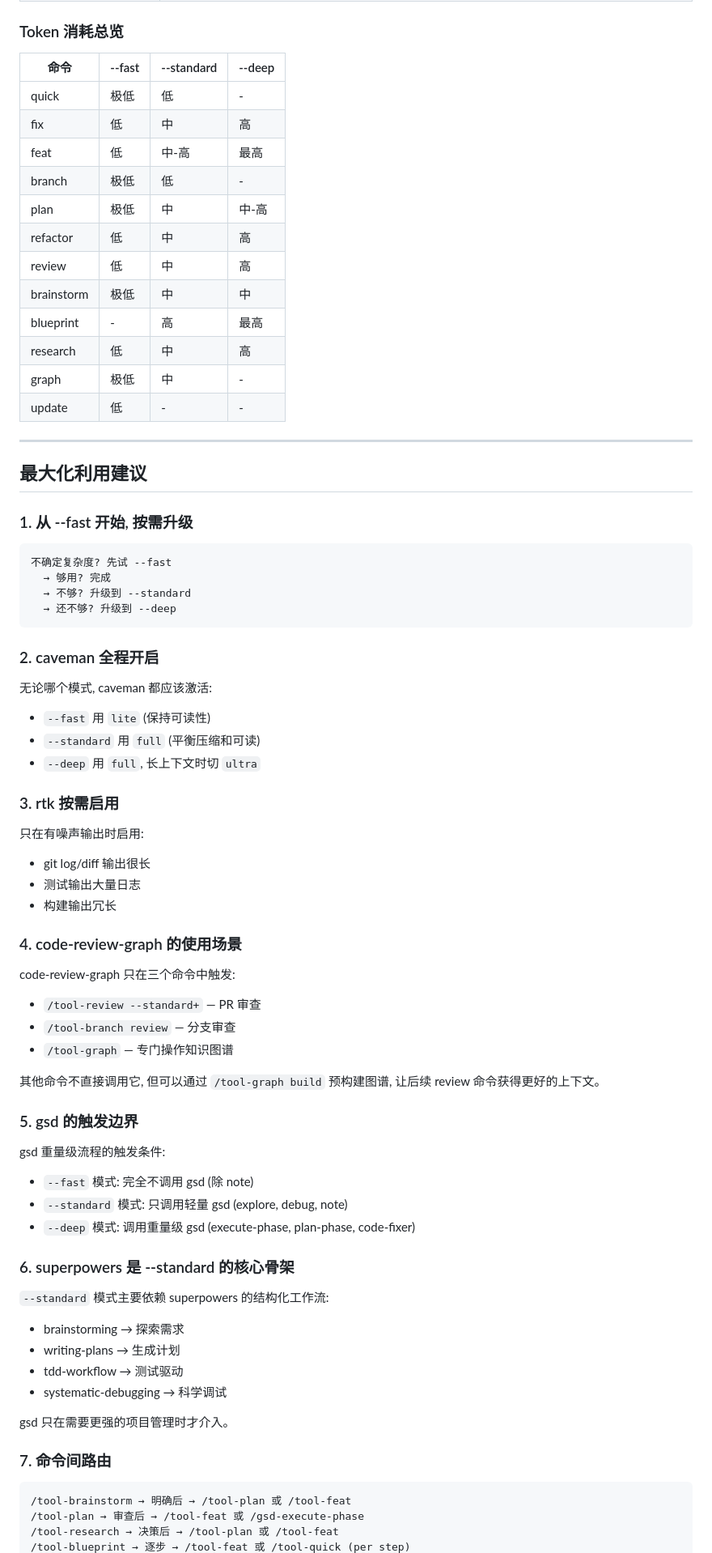
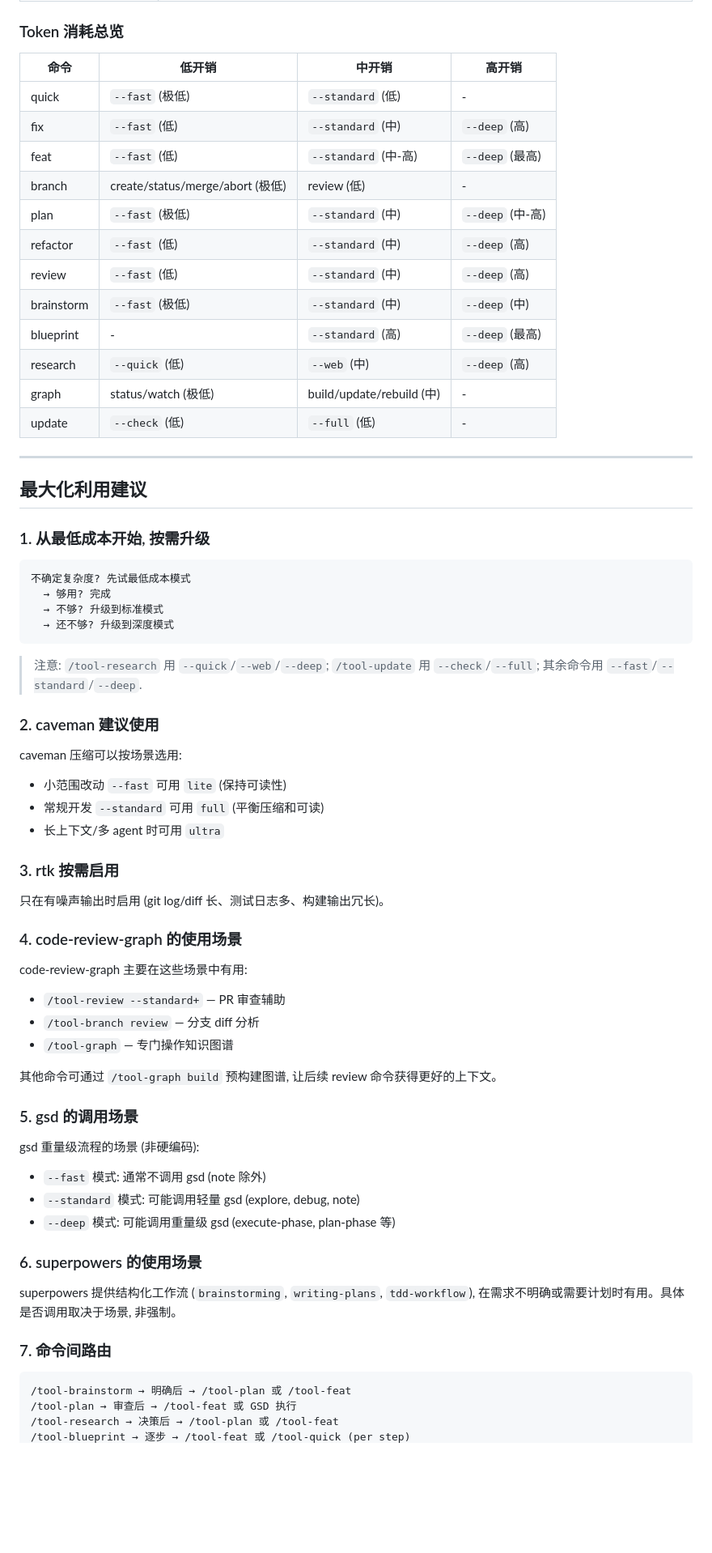
Before and after one commit to HunterXing/engineer-shovel, a Markdown page: docs/12-commands-toolchain.md, the part around one of its changes. Shown at 81% size. GitHub-like rendering; blank space fills up the shorter version.

````diff
--- a/docs/12-commands-toolchain.md
+++ b/docs/12-commands-toolchain.md
@@ -1001,78 +985,71 @@ caveman lite
 
 ### Token 消耗总览
 
-| 命令 | --fast | --standard | --deep |
-|------|--------|-----------|--------|
-| quick | 极低 | 低 | - |
-| fix | 低 | 中 | 高 |
-| feat | 低 | 中-高 | 最高 |
-| branch | 极低 | 低 | - |
-| plan | 极低 | 中 | 中-高 |
-| refactor | 低 | 中 | 高 |
-| review | 低 | 中 | 高 |
-| brainstorm | 极低 | 中 | 中 |
-| blueprint | - | 高 | 最高 |
-| research | 低 | 中 | 高 |
-| graph | 极低 | 中 | - |
-| update | 低 | - | - |
+| 命令 | 低开销 | 中开销 | 高开销 |
+|------|--------|--------|--------|
+| quick | `--fast` (极低) | `--standard` (低) | - |
+| fix | `--fast` (低) | `--standard` (中) | `--deep` (高) |
+| feat | `--fast` (低) | `--standard` (中-高) | `--deep` (最高) |
+| branch | create/status/merge/abort (极低) | review (低) | - |
+| plan | `--fast` (极低) | `--standard` (中) | `--deep` (中-高) |
+| refactor | `--fast` (低) | `--standard` (中) | `--deep` (高) |
+| review | `--fast` (低) | `--standard` (中) | `--deep` (高) |
+| brainstorm | `--fast` (极低) | `--standard` (中) | `--deep` (中) |
+| blueprint | - | `--standard` (高) | `--deep` (最高) |
+| research | `--quick` (低) | `--web` (中) | `--deep` (高) |
+| graph | status/watch (极低) | build/update/rebuild (中) | - |
+| update | `--check` (低) | `--full` (低) | - |
 
 ---
 
 ## 最大化利用建议
 
-### 1. 从 --fast 开始, 按需升级
+### 1. 从最低成本开始, 按需升级
 
 ```
-不确定复杂度? 先试 --fast
+不确定复杂度? 先试最低成本模式
   → 够用? 完成
-  → 不够? 升级到 --standard
-  → 还不够? 升级到 --deep
+  → 不够? 升级到标准模式
+  → 还不够? 升级到深度模式
 ```
 
-### 2. caveman 全程开启
+> 注意: `/tool-research` 用 `--quick`/`--web`/`--deep`; `/tool-update` 用 `--check`/`--full`; 其余命令用 `--fast`/`--standard`/`--deep`.
 
-无论哪个模式, caveman 都应该激活:
-- `--fast` 用 `lite` (保持可读性)
-- `--standard` 用 `full` (平衡压缩和可读)
-- `--deep` 用 `full`, 长上下文时切 `ultra`
+### 2. caveman 建议使用
+
+caveman 压缩可以按场景选用:
+- 小范围改动 `--fast` 可用 `lite` (保持可读性)
+- 常规开发 `--standard` 可用 `full` (平衡压缩和可读)
+- 长上下文/多 agent 时可用 `ultra`
 
 ### 3. rtk 按需启用
 
-只在有噪声输出时启用:
-- git log/diff 输出很长
-- 测试输出大量日志
-- 构建输出冗长
+只在有噪声输出时启用 (git log/diff 长、测试日志多、构建输出冗长)。
 
 ### 4. code-review-graph 的使用场景
 
-code-review-graph 只在三个命令中触发:
-- `/tool-review --standard+` — PR 审查
-- `/tool-branch review` — 分支审查
+code-review-graph 主要在这些场景中有用:
+- `/tool-review --standard+` — PR 审查辅助
+- `/tool-branch review` — 分支 diff 分析
 - `/tool-graph` — 专门操作知识图谱
 
-其他命令不直接调用它, 但可以通过 `/tool-graph build` 预构建图谱, 让后续 review 命令获得更好的上下文。
+其他命令可通过 `/tool-graph build` 预构建图谱, 让后续 review 命令获得更好的上下文。
 
-### 5. gsd 的触发边界
+### 5. gsd 的调用场景
 
-gsd 重量级流程的触发条件:
-- `--fast` 模式: 完全不调用 gsd (除 note)
-- `--standard` 模式: 只调用轻量 gsd (explore, debug, note)
-- `--deep` 模式: 调用重量级 gsd (execute-phase, plan-phase, code-fixer)
+gsd 重量级流程的场景 (非硬编码):
+- `--fast` 模式: 通常不调用 gsd (note 除外)
+- `--standard` 模式: 可能调用轻量 gsd (explore, debug, note)
+- `--deep` 模式: 可能调用重量级 gsd (execute-phase, plan-phase 等)
 
-### 6. superpowers 是 --standard 的核心骨架
+### 6. superpowers 的使用场景
 
-`--standard` 模式主要依赖 superpowers 的结构化工作流:
-- brainstorming → 探索需求
-- writing-plans → 生成计划
-- tdd-workflow → 测试驱动
-- systematic-debugging → 科学调试
-
-gsd 只在需要更强的项目管理时才介入。
+superpowers 提供结构化工作流 (`brainstorming`, `writing-plans`, `tdd-workflow`), 在需求不明确或需要计划时有用。具体是否调用取决于场景, 非强制。
 
 ### 7. 命令间路由
 
 ```
 /tool-brainstorm → 明确后 → /tool-plan 或 /tool-feat
-/tool-plan → 审查后 → /tool-feat 或 /gsd-execute-phase
+/tool-plan → 审查后 → /tool-feat 或 GSD 执行
 /tool-research → 决策后 → /tool-plan 或 /tool-feat
 /tool-blueprint → 逐步 → /tool-feat 或 /tool-quick (per step)
````
Also changed, not shown: other parts of docs/12-commands-toolchain.md (+231 -247 lines).
